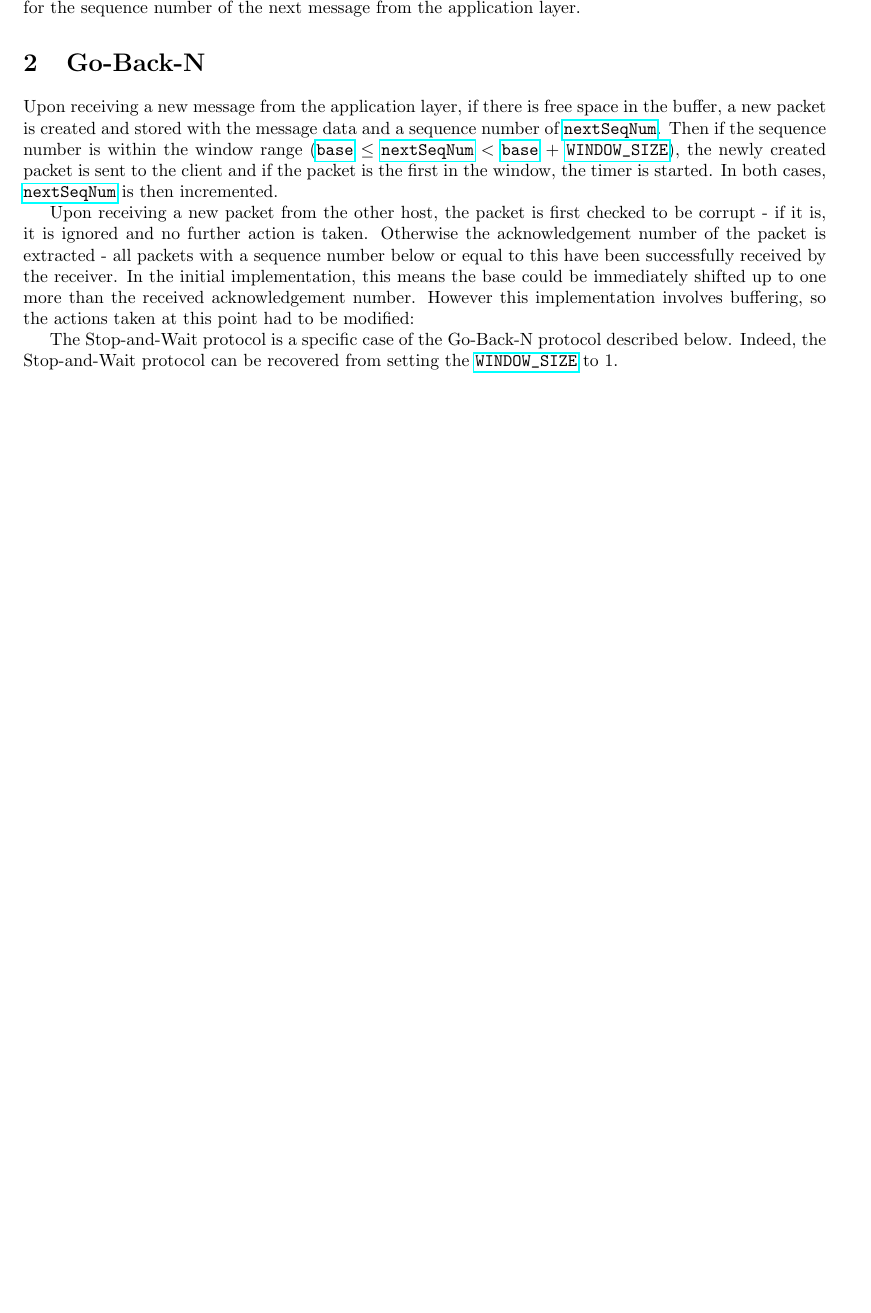
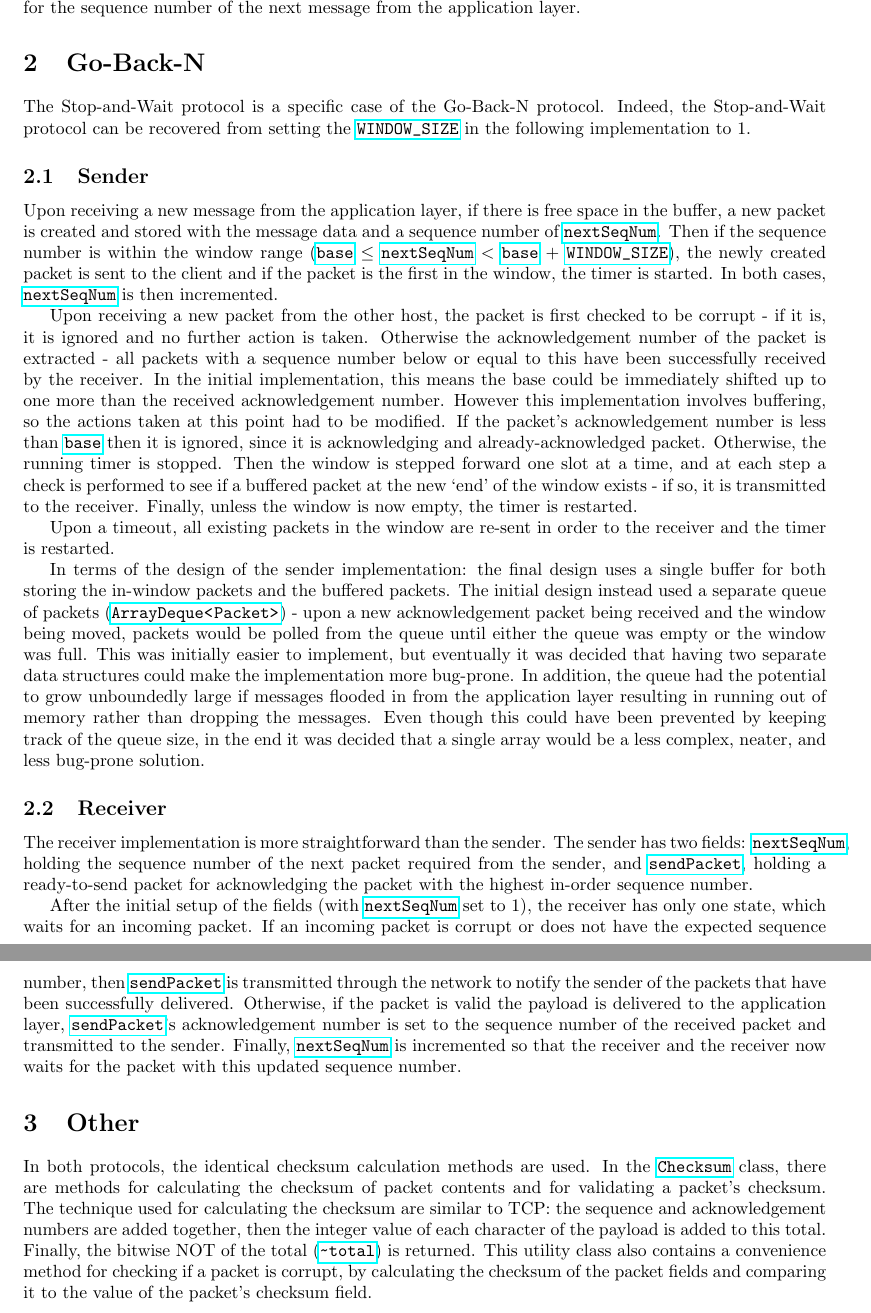
Before and after one commit to sam-marsh/jrdt-simulator, a LaTeX document (Report/report.tex): part of the page before the commit and two parts of pages 1 and 2 of 2 after it, the two joined at a grey line, cut so that both start at the same text, the shorter picture padded with empty space. Compiled offline with pdfLaTeX.

Commit message:
way more reporting

```diff
--- a/Report/report.tex
+++ b/Report/report.tex
@@ -27,14 +27,29 @@
 
 The stop-and-wait protocol is implemented using a finite-state machine, described in the \code{Sender} class by an enum \code{SenderState} containing the values \code{WAIT_MSG} and \code{WAIT_ACK}. In the \code{WAIT_MSG} state, the sender waits for a message from the application layer. In the \code{WAIT_ACK} state, a packet is currently `in-transit'. That is, the sender is waiting for acknowledgement from the receiver. An integer field \code{seq} keeps track of the current packet. Since the stop-and-wait protocol is an alternating bit protocol, \code{seq} only holds either of the values $0$ or $1$ (this is done by setting its value modulo $2$). In the \code{WAIT_MSG} state this field is used for the sequence number of the next message from the application layer.
 
+\section{Go-Back-N}
 
-\section{Go-Back-N}
+The Stop-and-Wait protocol is a specific case of the Go-Back-N protocol. Indeed, the Stop-and-Wait protocol can be recovered from setting the \code{WINDOW_SIZE} in the following implementation to $1$.
+
+\subsection{Sender}
 
 Upon receiving a new message from the application layer, if there is free space in the buffer, a new packet is created and stored with the message data and a sequence number of \code{nextSeqNum}. Then if the sequence number is within the window range (\code{base} $\leq$ \code{nextSeqNum} $<$ \code{base} + \code{WINDOW_SIZE}), the newly created packet is sent to the client and if the packet is the first in the window, the timer is started. In both cases, \code{nextSeqNum} is then incremented.
 
-Upon receiving a new packet from the other host, the packet is first checked to be corrupt - if it is, it is ignored and no further action is taken. Otherwise the acknowledgement number of the packet is extracted - all packets with a sequence number below or equal to this have been successfully received by the receiver. In the initial implementation, this means the base could be immediately shifted up to one more than the received acknowledgement number. However this implementation involves buffering, so the actions taken at this point had to be modified:
+Upon receiving a new packet from the other host, the packet is first checked to be corrupt - if it is, it is ignored and no further action is taken. Otherwise the acknowledgement number of the packet is extracted - all packets with a sequence number below or equal to this have been successfully received by the receiver. In the initial implementation, this means the base could be immediately shifted up to one more than the received acknowledgement number. However this implementation involves buffering, so the actions taken at this point had to be modified. If the packet's acknowledgement number is less than \code{base} then it is ignored, since it is acknowledging and already-acknowledged packet. Otherwise, the running timer is stopped. Then the window is stepped forward one slot at a time, and at each step a check is performed to see if a buffered packet at the new `end' of the window exists - if so, it is transmitted to the receiver. Finally, unless the window is now empty, the timer is restarted.
 
-The Stop-and-Wait protocol is a specific case of the Go-Back-N protocol described below. Indeed, the Stop-and-Wait protocol can be recovered from setting the \code{WINDOW_SIZE} to $1$.
+Upon a timeout, all existing packets in the window are re-sent in order to the receiver and the timer is restarted.
+
+In terms of the design of the sender implementation: the final design uses a single buffer for both storing the in-window packets and the buffered packets. The initial design instead used a separate queue of packets (\code{ArrayDeque<Packet>}) - upon a new acknowledgement packet being received and the window being moved, packets would be polled from the queue until either the queue was empty or the window was full. This was initially easier to implement, but eventually it was decided that having two separate data structures could make the implementation more bug-prone. In addition, the queue had the potential to grow unboundedly large if messages flooded in from the application layer resulting in running out of memory rather than dropping the messages. Even though this could have been prevented by keeping track of the queue size, in the end it was decided that a single array would be a less complex, neater, and less bug-prone solution.
 
 
+\subsection{Receiver}
+
+The receiver implementation is more straightforward than the sender. The sender has two fields: \code{nextSeqNum}, holding the sequence number of the next packet required from the sender, and \code{sendPacket}, holding a ready-to-send packet for acknowledging the packet with the highest in-order sequence number.
+
+After the initial setup of the fields (with \code{nextSeqNum} set to $1$), the receiver has only one state, which waits for an incoming packet. If an incoming packet is corrupt or does not have the expected sequence number, then \code{sendPacket} is transmitted through the network to notify the sender of the packets that have been successfully delivered. Otherwise, if the packet is valid the payload is delivered to the application layer, \code{sendPacket}'s acknowledgement number is set to the sequence number of the received packet and transmitted to the sender. Finally, \code{nextSeqNum} is incremented so that the receiver and the receiver now waits for the packet with this updated sequence number.
+
+\section{Other}
+
+In both protocols, the identical checksum calculation methods are used. In the \code{Checksum} class, there are methods for calculating the checksum of packet contents and for validating a packet's checksum. The technique used for calculating the checksum are similar to TCP: the sequence and acknowledgement numbers are added together, then the integer value of each character of the payload is added to this total. Finally, the bitwise NOT of the total (\code{~total}) is returned. This utility class also contains a convenience method for checking if a packet is corrupt, by calculating the checksum of the packet fields and comparing it to the value of the packet's checksum field.
+
 \end{document}
```
Also changed, not shown: Report/report.pdf (added), 2 other files.
